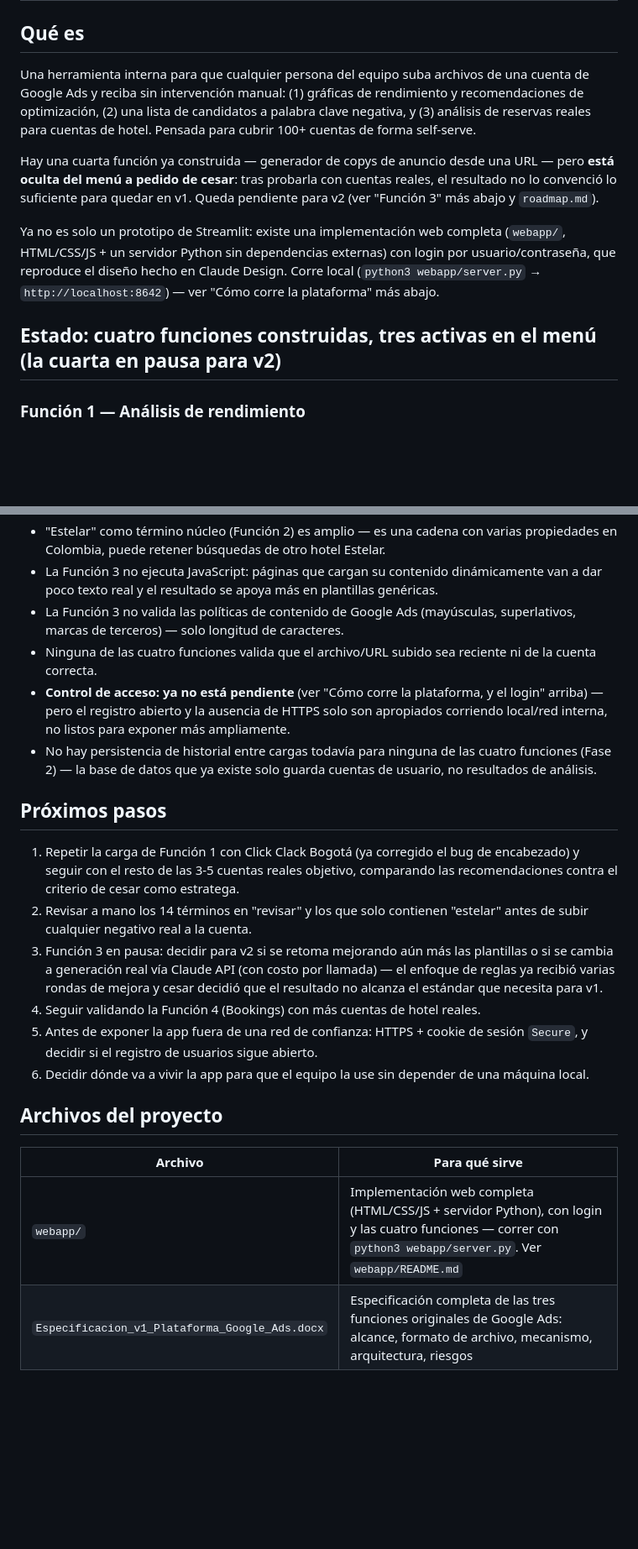
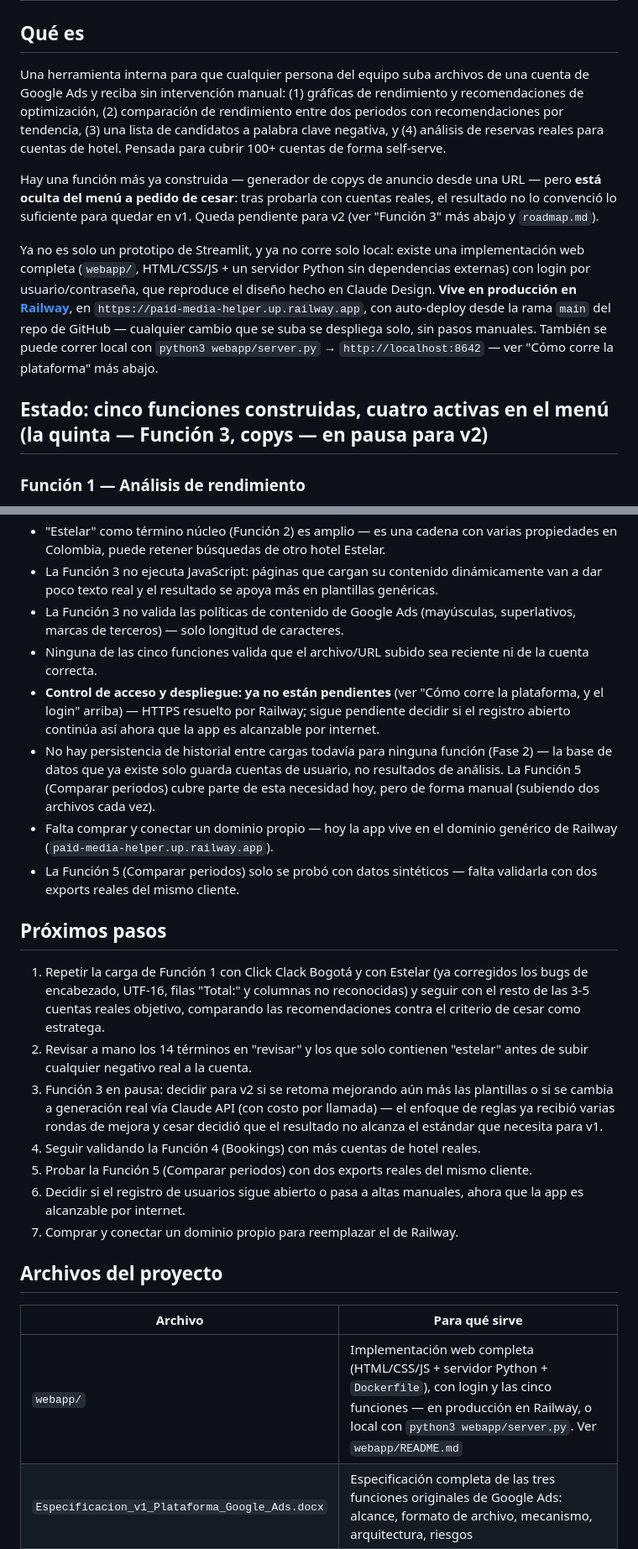
Before and after one commit to cesarvasquezlopez85-coder/paid-media-helper, a Markdown page: OUTPUTS/plataforma-google-ads/Resumen_Proyecto.md, 2 parts joined by grey strips. Shown at 84% size. Rendered like a GitHub page; blank space fills up the shorter version.

```diff
--- a/OUTPUTS/plataforma-google-ads/Resumen_Proyecto.md
+++ b/OUTPUTS/plataforma-google-ads/Resumen_Proyecto.md
@@ -2,13 +2,13 @@
 
 ## Qué es
 
-Una herramienta interna para que cualquier persona del equipo suba archivos de una cuenta de Google Ads y reciba sin intervención manual: (1) gráficas de rendimiento y recomendaciones de optimización, (2) una lista de candidatos a palabra clave negativa, y (3) análisis de reservas reales para cuentas de hotel. Pensada para cubrir 100+ cuentas de forma self-serve.
+Una herramienta interna para que cualquier persona del equipo suba archivos de una cuenta de Google Ads y reciba sin intervención manual: (1) gráficas de rendimiento y recomendaciones de optimización, (2) comparación de rendimiento entre dos periodos con recomendaciones por tendencia, (3) una lista de candidatos a palabra clave negativa, y (4) análisis de reservas reales para cuentas de hotel. Pensada para cubrir 100+ cuentas de forma self-serve.
 
-Hay una cuarta función ya construida — generador de copys de anuncio desde una URL — pero **está oculta del menú a pedido de cesar**: tras probarla con cuentas reales, el resultado no lo convenció lo suficiente para quedar en v1. Queda pendiente para v2 (ver "Función 3" más abajo y `roadmap.md`).
+Hay una función más ya construida — generador de copys de anuncio desde una URL — pero **está oculta del menú a pedido de cesar**: tras probarla con cuentas reales, el resultado no lo convenció lo suficiente para quedar en v1. Queda pendiente para v2 (ver "Función 3" más abajo y `roadmap.md`).
 
-Ya no es solo un prototipo de Streamlit: existe una implementación web completa (`webapp/`, HTML/CSS/JS + un servidor Python sin dependencias externas) con login por usuario/contraseña, que reproduce el diseño hecho en Claude Design. Corre local (`python3 webapp/server.py` → `http://localhost:8642`) — ver "Cómo corre la plataforma" más abajo.
+Ya no es solo un prototipo de Streamlit, y ya no corre solo local: existe una implementación web completa (`webapp/`, HTML/CSS/JS + un servidor Python sin dependencias externas) con login por usuario/contraseña, que reproduce el diseño hecho en Claude Design. **Vive en producción en [Railway](https://railway.app)**, en `https://paid-media-helper.up.railway.app`, con auto-deploy desde la rama `main` del repo de GitHub — cualquier cambio que se suba se despliega solo, sin pasos manuales. También se puede correr local con `python3 webapp/server.py` → `http://localhost:8642` — ver "Cómo corre la plataforma" más abajo.
 
-## Estado: cuatro funciones construidas, tres activas en el menú (la cuarta en pausa para v2)
+## Estado: cinco funciones construidas, cuatro activas en el menú (la quinta — Función 3, copys — en pausa para v2)
 
 ### Función 1 — Análisis de rendimiento
 
@@ -85,24 +111,27 @@ Abre `http://localhost:8642` — pide iniciar sesión o crear cuenta antes de de
 - "Estelar" como término núcleo (Función 2) es amplio — es una cadena con varias propiedades en Colombia, puede retener búsquedas de otro hotel Estelar.
 - La Función 3 no ejecuta JavaScript: páginas que cargan su contenido dinámicamente van a dar poco texto real y el resultado se apoya más en plantillas genéricas.
 - La Función 3 no valida las políticas de contenido de Google Ads (mayúsculas, superlativos, marcas de terceros) — solo longitud de caracteres.
-- Ninguna de las cuatro funciones valida que el archivo/URL subido sea reciente ni de la cuenta correcta.
-- **Control de acceso: ya no está pendiente** (ver "Cómo corre la plataforma, y el login" arriba) — pero el registro abierto y la ausencia de HTTPS solo son apropiados corriendo local/red interna, no listos para exponer más ampliamente.
-- No hay persistencia de historial entre cargas todavía para ninguna de las cuatro funciones (Fase 2) — la base de datos que ya existe solo guarda cuentas de usuario, no resultados de análisis.
+- Ninguna de las cinco funciones valida que el archivo/URL subido sea reciente ni de la cuenta correcta.
+- **Control de acceso y despliegue: ya no están pendientes** (ver "Cómo corre la plataforma, y el login" arriba) — HTTPS resuelto por Railway; sigue pendiente decidir si el registro abierto continúa así ahora que la app es alcanzable por internet.
+- No hay persistencia de historial entre cargas todavía para ninguna función (Fase 2) — la base de datos que ya existe solo guarda cuentas de usuario, no resultados de análisis. La Función 5 (Comparar periodos) cubre parte de esta necesidad hoy, pero de forma manual (subiendo dos archivos cada vez).
+- Falta comprar y conectar un dominio propio — hoy la app vive en el dominio genérico de Railway (`paid-media-helper.up.railway.app`).
+- La Función 5 (Comparar periodos) solo se probó con datos sintéticos — falta validarla con dos exports reales del mismo cliente.
 
 ## Próximos pasos
 
-1. Repetir la carga de Función 1 con Click Clack Bogotá (ya corregido el bug de encabezado) y seguir con el resto de las 3-5 cuentas reales objetivo, comparando las recomendaciones contra el criterio de cesar como estratega.
+1. Repetir la carga de Función 1 con Click Clack Bogotá y con Estelar (ya corregidos los bugs de encabezado, UTF-16, filas "Total:" y columnas no reconocidas) y seguir con el resto de las 3-5 cuentas reales objetivo, comparando las recomendaciones contra el criterio de cesar como estratega.
 2. Revisar a mano los 14 términos en "revisar" y los que solo contienen "estelar" antes de subir cualquier negativo real a la cuenta.
 3. Función 3 en pausa: decidir para v2 si se retoma mejorando aún más las plantillas o si se cambia a generación real vía Claude API (con costo por llamada) — el enfoque de reglas ya recibió varias rondas de mejora y cesar decidió que el resultado no alcanza el estándar que necesita para v1.
 4. Seguir validando la Función 4 (Bookings) con más cuentas de hotel reales.
-5. Antes de exponer la app fuera de una red de confianza: HTTPS + cookie de sesión `Secure`, y decidir si el registro de usuarios sigue abierto.
-6. Decidir dónde va a vivir la app para que el equipo la use sin depender de una máquina local.
+5. Probar la Función 5 (Comparar periodos) con dos exports reales del mismo cliente.
+6. Decidir si el registro de usuarios sigue abierto o pasa a altas manuales, ahora que la app es alcanzable por internet.
+7. Comprar y conectar un dominio propio para reemplazar el de Railway.
 
 ## Archivos del proyecto
 
 | Archivo | Para qué sirve |
 |---|---|
-| `webapp/` | Implementación web completa (HTML/CSS/JS + servidor Python), con login y las cuatro funciones — correr con `python3 webapp/server.py`. Ver `webapp/README.md` |
+| `webapp/` | Implementación web completa (HTML/CSS/JS + servidor Python + `Dockerfile`), con login y las cinco funciones — en producción en Railway, o local con `python3 webapp/server.py`. Ver `webapp/README.md` |
 | `Especificacion_v1_Plataforma_Google_Ads.docx` | Especificación completa de las tres funciones originales de Google Ads: alcance, formato de archivo, mecanismo, arquitectura, riesgos |
 | `app.py` | Interfaz Streamlit con las tres funciones (correr con `streamlit run app.py`) |
 | `analysis.py` | Lógica de la Función 1 (rendimiento), reusable sin la interfaz |
```
Also changed, not shown: other parts of OUTPUTS/plataforma-google-ads/Resumen_Proyecto.md (+30 -4 lines).
